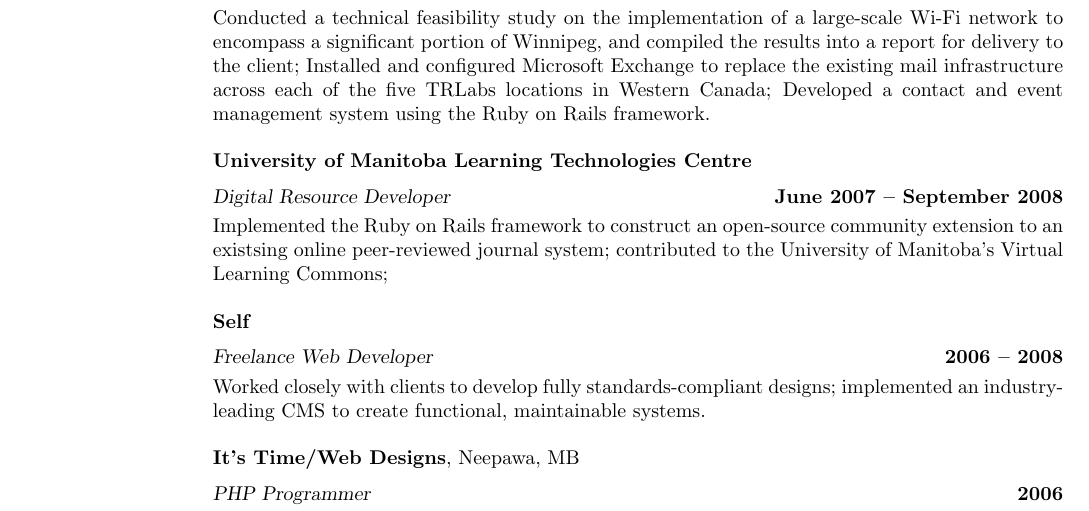
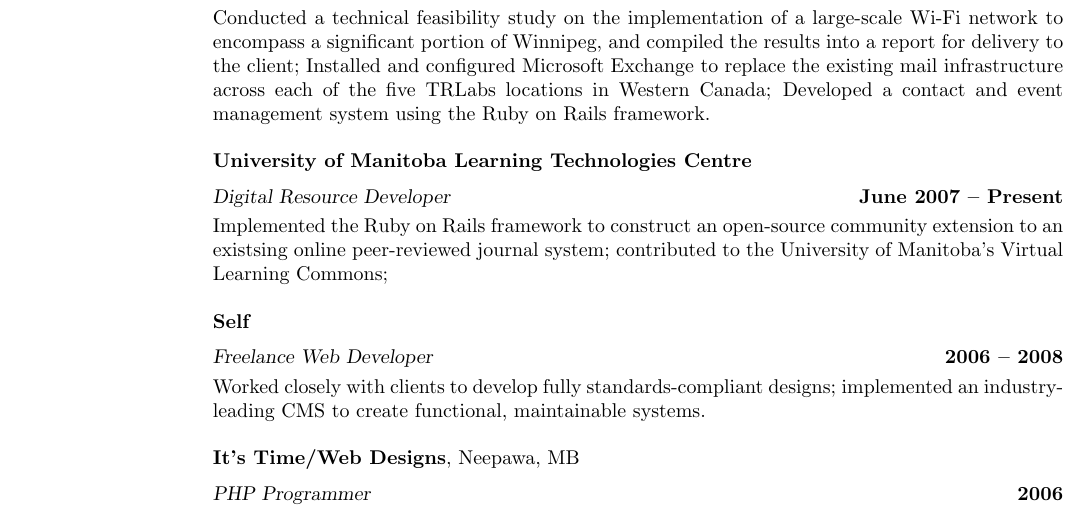
Before and after one commit to burke/resume, a LaTeX CV (burke_libbey.tex): part of page 1 of 2, cut so that both start at the same text. Compiled offline with pdfLaTeX.

Commit message:
Well, I guess I still technically work at the LTC...

```diff
--- a/burke_libbey.tex
+++ b/burke_libbey.tex
@@ -54,7 +54,7 @@
   Developed a contact and event management system using the Ruby on Rails framework.
 
   {\bf University of Manitoba Learning Technologies Centre} \vspace{2mm}\\\vspace{1mm}%
-  {\sl Digital Resource Developer} \hfill {\bf June 2007 -- September 2008}\\
+  {\sl Digital Resource Developer} \hfill {\bf June 2007 -- Present}\\
   Implemented the Ruby on Rails framework to construct an open-source
   community extension to an existsing online peer-reviewed journal system; contributed to the
   University of Manitoba's Virtual Learning Commons;
```
Also changed, not shown: burke_libbey.pdf, burke_libbey.tex (2 more changed lines), 1 other file.
